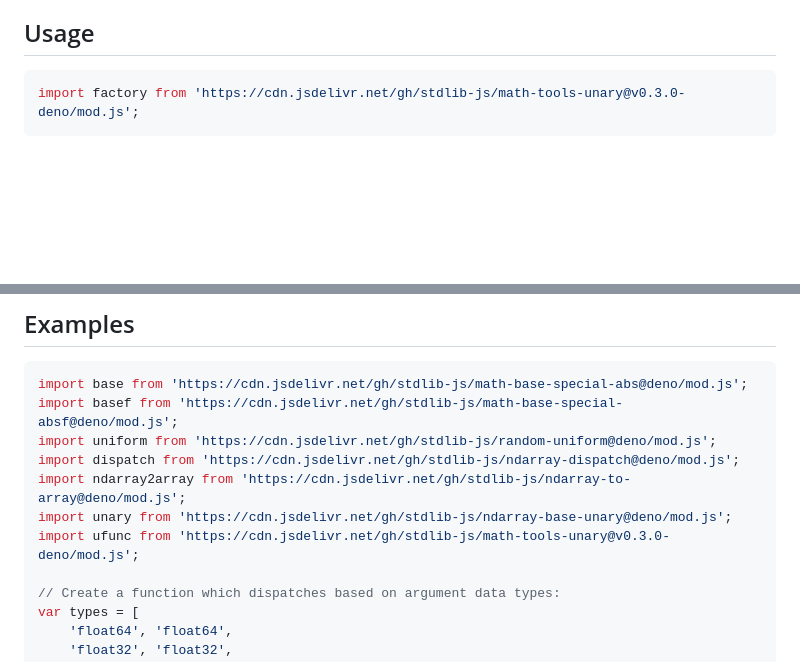
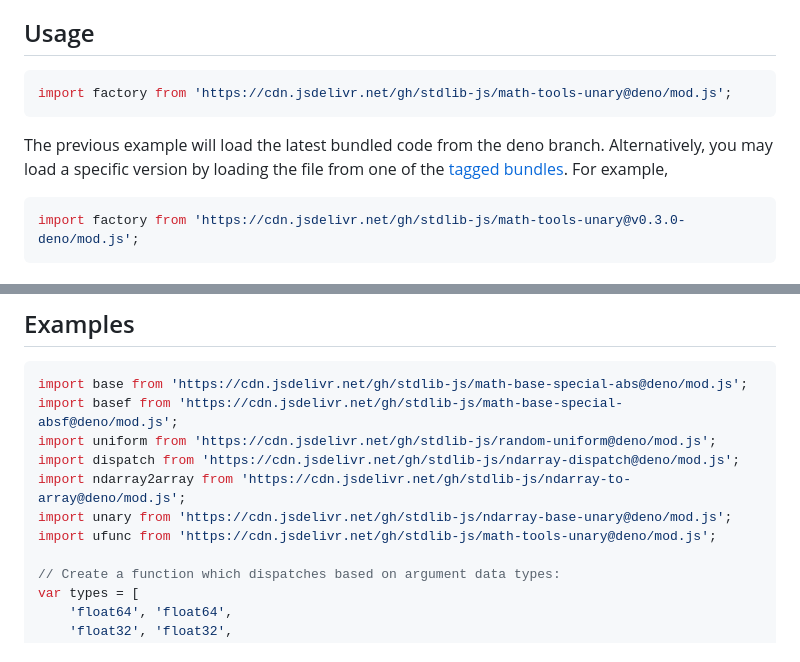
Before and after one commit to stdlib-js/math-tools-unary, a Markdown page: README.md, 2 parts joined by grey strips. Rendered like a GitHub page; blank space fills up the shorter version.

Commit message:
Auto-generated commit

````diff
--- a/README.md
+++ b/README.md
@@ -56,6 +56,11 @@ The purpose of this package is to provide a thin wrapper around a lower-level in
 <section class="usage">
 
 ## Usage
+
+```javascript
+import factory from 'https://cdn.jsdelivr.net/gh/stdlib-js/math-tools-unary@deno/mod.js';
+```
+The previous example will load the latest bundled code from the deno branch. Alternatively, you may load a specific version by loading the file from one of the [tagged bundles](https://github.com/stdlib-js/math-tools-unary/tags). For example,
 
 ```javascript
 import factory from 'https://cdn.jsdelivr.net/gh/stdlib-js/math-tools-unary@v0.3.0-deno/mod.js';
@@ -307,7 +312,7 @@ import uniform from 'https://cdn.jsdelivr.net/gh/stdlib-js/random-uniform@deno/m
 import dispatch from 'https://cdn.jsdelivr.net/gh/stdlib-js/ndarray-dispatch@deno/mod.js';
 import ndarray2array from 'https://cdn.jsdelivr.net/gh/stdlib-js/ndarray-to-array@deno/mod.js';
 import unary from 'https://cdn.jsdelivr.net/gh/stdlib-js/ndarray-base-unary@deno/mod.js';
-import ufunc from 'https://cdn.jsdelivr.net/gh/stdlib-js/math-tools-unary@v0.3.0-deno/mod.js';
+import ufunc from 'https://cdn.jsdelivr.net/gh/stdlib-js/math-tools-unary@deno/mod.js';
 
 // Create a function which dispatches based on argument data types:
 var types = [
````
